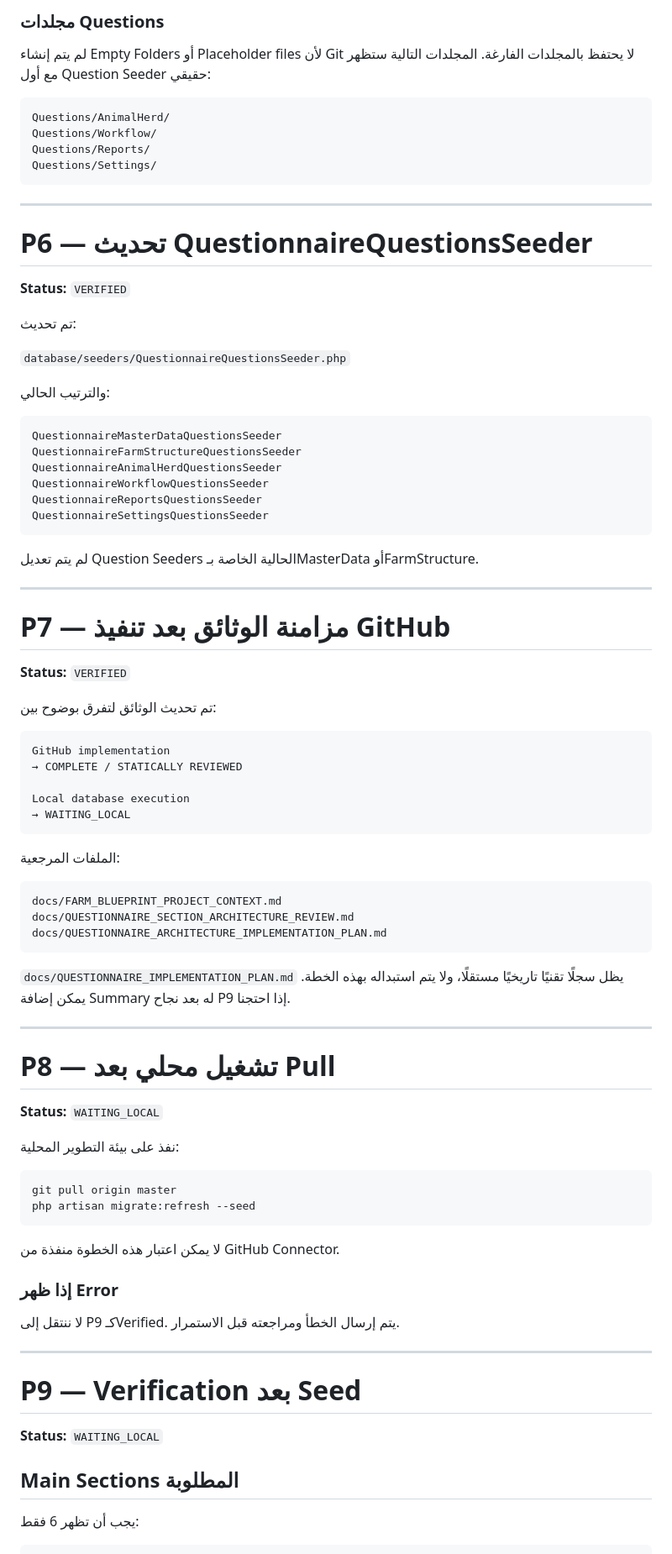
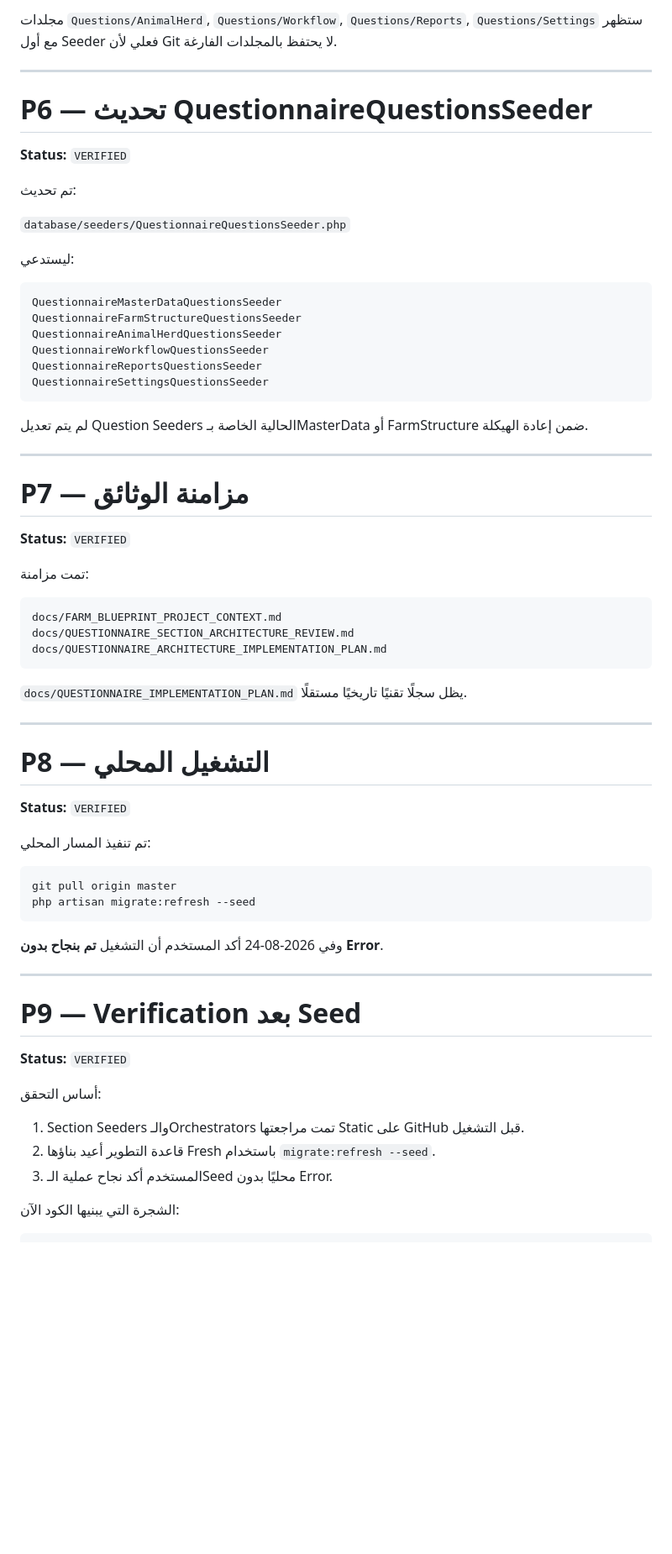
Before and after one commit to hanyfreestyle/farm-blueprint.test, a Markdown page: docs/QUESTIONNAIRE_ARCHITECTURE_IMPLEMENTATION_PLAN.md, the part around one of its changes. Shown at 84% size. Drawn GitHub-style; blank space fills up the shorter version.

````diff
--- a/docs/QUESTIONNAIRE_ARCHITECTURE_IMPLEMENTATION_PLAN.md
+++ b/docs/QUESTIONNAIRE_ARCHITECTURE_IMPLEMENTATION_PLAN.md
@@ -319,14 +242,5 @@ database/seeders/QuestionnaireSettingsQuestionsSeeder.php
 
-### مجلدات Questions
-
-لم يتم إنشاء Empty Folders أو Placeholder files لأن Git لا يحتفظ بالمجلدات الفارغة. المجلدات التالية ستظهر مع أول Question Seeder حقيقي:
-
-```text
-Questions/AnimalHerd/
-Questions/Workflow/
-Questions/Reports/
-Questions/Settings/
-```
+مجلدات `Questions/AnimalHerd`, `Questions/Workflow`, `Questions/Reports`, `Questions/Settings` ستظهر مع أول Seeder فعلي لأن Git لا يحتفظ بالمجلدات الفارغة.
 
 ---
 
@@ -338,7 +252,7 @@ Questions/Settings/
 
 `database/seeders/QuestionnaireQuestionsSeeder.php`
 
-والترتيب الحالي:
+ليستدعي:
 
 ```text
 QuestionnaireMasterDataQuestionsSeeder
@@ -349,25 +263,15 @@ QuestionnaireReportsQuestionsSeeder
 QuestionnaireSettingsQuestionsSeeder
 ```
 
-لم يتم تعديل Question Seeders الحالية الخاصة بـMasterData أوFarmStructure.
+لم يتم تعديل Question Seeders الحالية الخاصة بـMasterData أو FarmStructure ضمن إعادة الهيكلة.
 
 ---
 
-# P7 — مزامنة الوثائق بعد تنفيذ GitHub
+# P7 — مزامنة الوثائق
 
 **Status:** `VERIFIED`
 
-تم تحديث الوثائق لتفرق بوضوح بين:
-
-```text
-GitHub implementation
-→ COMPLETE / STATICALLY REVIEWED
-
-Local database execution
-→ WAITING_LOCAL
-```
-
-الملفات المرجعية:
+تمت مزامنة:
 
 ```text
 docs/FARM_BLUEPRINT_PROJECT_CONTEXT.md
@@ -375,35 +279,35 @@ docs/QUESTIONNAIRE_SECTION_ARCHITECTURE_REVIEW.md
 docs/QUESTIONNAIRE_ARCHITECTURE_IMPLEMENTATION_PLAN.md
 ```
 
-`docs/QUESTIONNAIRE_IMPLEMENTATION_PLAN.md` يظل سجلًا تقنيًا تاريخيًا مستقلًا، ولا يتم استبداله بهذه الخطة. يمكن إضافة Summary له بعد نجاح P9 إذا احتجنا.
+`docs/QUESTIONNAIRE_IMPLEMENTATION_PLAN.md` يظل سجلًا تقنيًا تاريخيًا مستقلًا.
 
 ---
 
-# P8 — تشغيل محلي بعد Pull
+# P8 — التشغيل المحلي
 
-**Status:** `WAITING_LOCAL`
+**Status:** `VERIFIED`
 
-نفذ على بيئة التطوير المحلية:
+تم تنفيذ المسار المحلي:
 
 ```bash
 git pull origin master
 php artisan migrate:refresh --seed
 ```
 
-لا يمكن اعتبار هذه الخطوة منفذة من GitHub Connector.
-
-### إذا ظهر Error
-
-لا ننتقل إلى P9 كـVerified. يتم إرسال الخطأ ومراجعته قبل الاستمرار.
+وفي 2026-08-24 أكد المستخدم أن التشغيل **تم بنجاح بدون Error**.
 
 ---
 
 # P9 — Verification بعد Seed
 
-**Status:** `WAITING_LOCAL`
+**Status:** `VERIFIED`
 
-## Main Sections المطلوبة
+أساس التحقق:
 
-يجب أن تظهر 6 فقط:
+1. Section Seeders والـOrchestrators تمت مراجعتها Static على GitHub قبل التشغيل.
+2. قاعدة التطوير أعيد بناؤها Fresh باستخدام `migrate:refresh --seed`.
+3. المستخدم أكد نجاح عملية الـSeed محليًا بدون Error.
+
+الشجرة التي يبنيها الكود الآن:
 
 ```text
````
Also changed, not shown: other parts of docs/QUESTIONNAIRE_ARCHITECTURE_IMPLEMENTATION_PLAN.md (+91 -182 lines).
